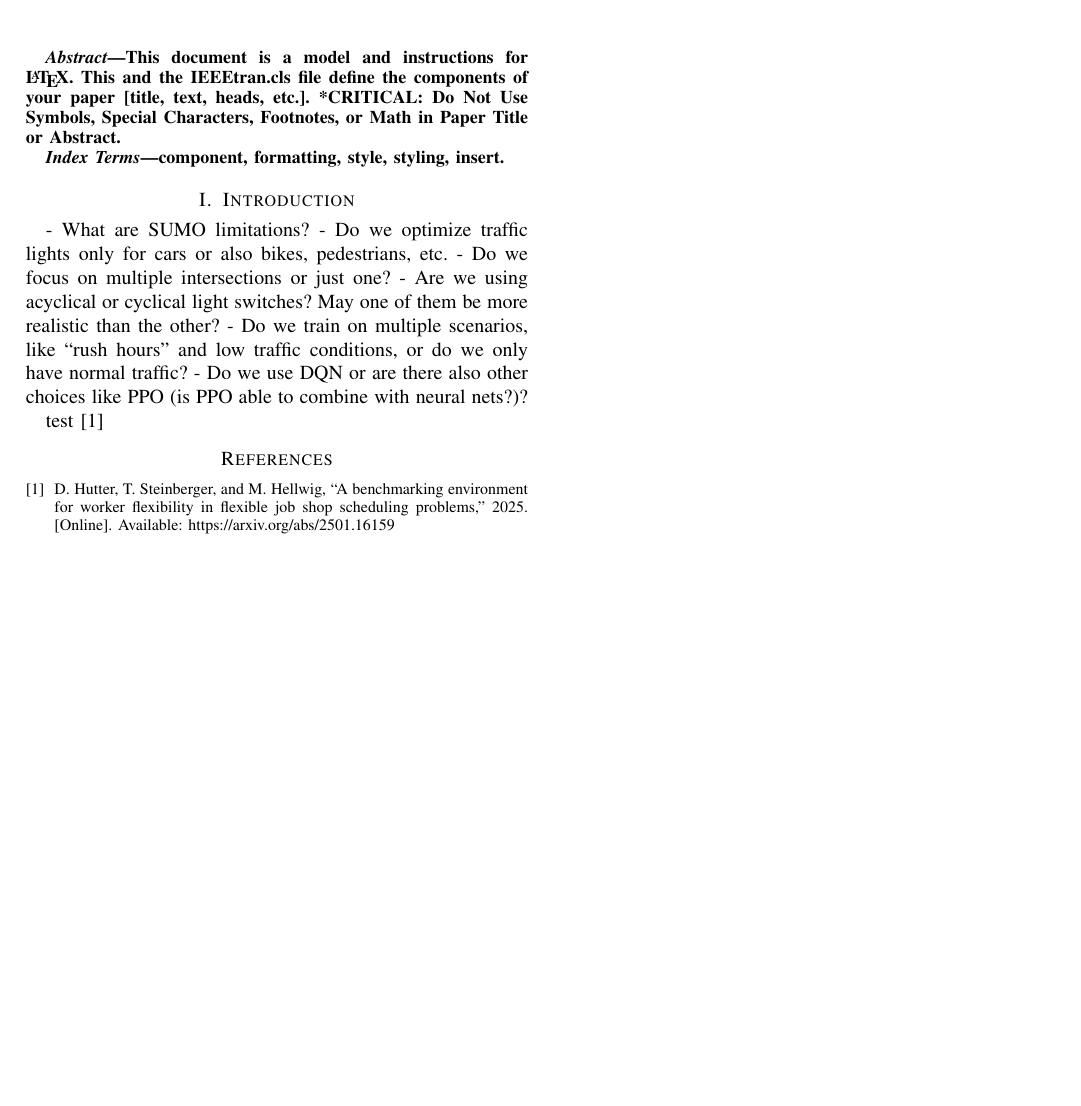
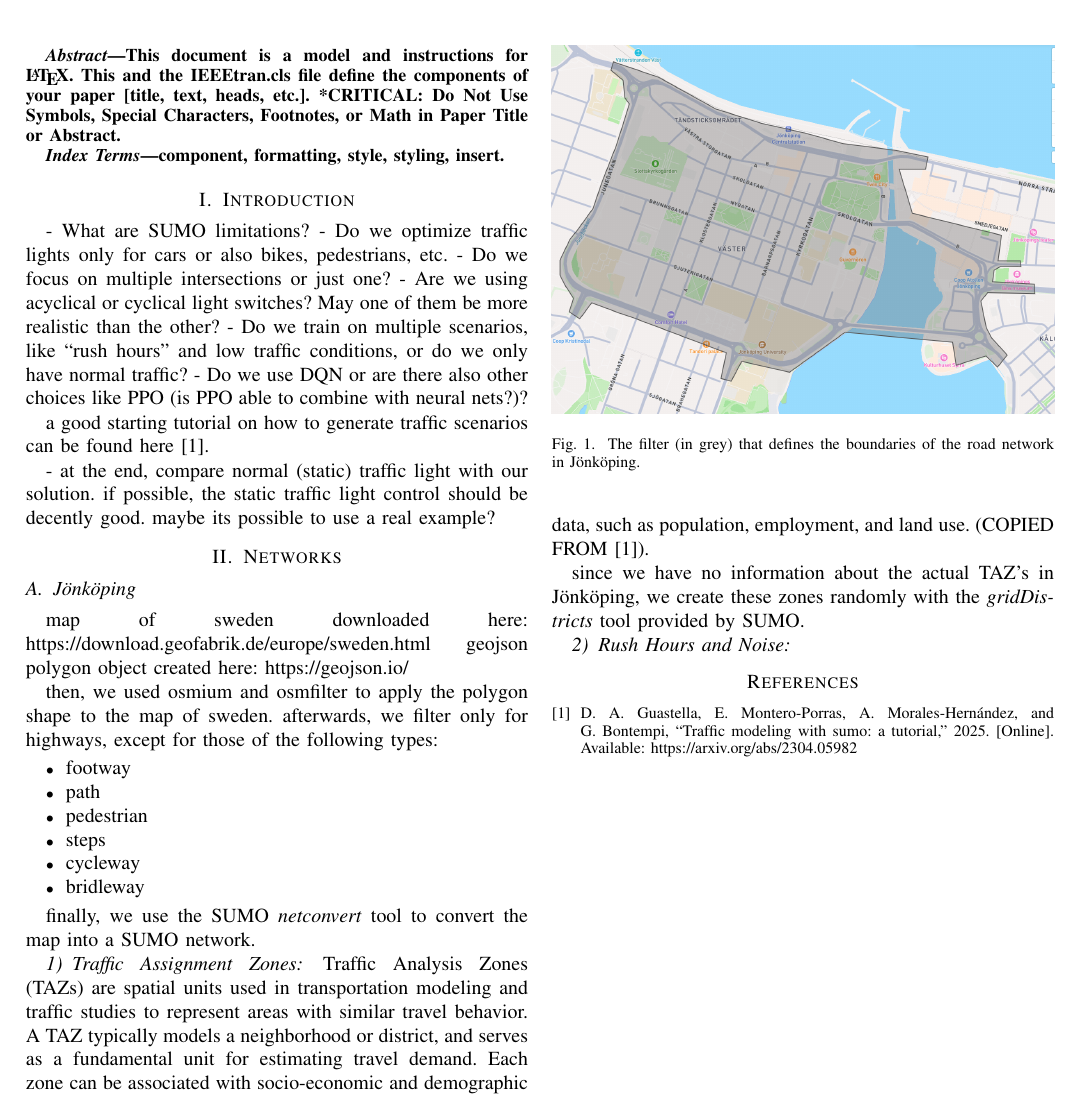
Before and after one commit to benbekir/traffic-rl, a LaTeX paper (report/DRL Traffic Light Control.tex, which reads report/references.bib): part of the page, cut so that both start at the same text, the shorter picture padded with empty space. Compiled offline with pdfLaTeX; a missing font is replaced by an installed copy or a similar font; a LaTeX package or settings file that is missing is left out.

Commit message:
start with basic jönköping network and document process

```diff
--- a/report/DRL Traffic Light Control.tex
+++ b/report/DRL Traffic Light Control.tex
@@ -41,7 +41,44 @@ component, formatting, style, styling, insert.
 - Do we train on multiple scenarios, like “rush hours” and low traffic conditions, or do we only have normal traffic?
 - Do we use DQN or are there also other choices like PPO (is PPO able to combine with neural nets?)?
 
-test \cite{hutter}
+a good starting tutorial on how to generate traffic scenarios can be found here \cite{sumotutorial}.
+
+- at the end, compare normal (static) traffic light with our solution. if possible, the static traffic light control should be decently good. maybe its possible to use a real example?
+
+\section{Networks}
+
+\subsection{Jönköping}
+map of sweden downloaded here: https://download.geofabrik.de/europe/sweden.html
+geojson polygon object created here: https://geojson.io/
+
+\begin{figure}[h]
+\label{fig:geojson-filter}
+\centering
+\includegraphics[width=\columnwidth]{resources/geojson_filter.png}
+\caption{The filter (in grey) that defines the boundaries of the road network in Jönköping.}
+\end{figure}
+
+then, we used osmium and osmfilter to apply the polygon shape to the map of sweden. afterwards, we filter only for highways, except for those of the following types:
+
+\begin{itemize}
+    \item footway
+    \item path
+    \item pedestrian
+    \item steps
+    \item cycleway
+    \item bridleway
+\end{itemize}
+
+finally, we use the SUMO \textit{netconvert} tool to convert the map into a SUMO network.
+
+\subsubsection{Traffic Assignment Zones}
+Traffic Analysis Zones (TAZs) are spatial units used in transportation modeling and traffic studies to represent areas with similar travel behavior. A TAZ typically models a neighborhood or district, and serves
+as a fundamental unit for estimating travel demand. Each zone can be associated with socio-economic and
+demographic data, such as population, employment, and land use. (COPIED FROM \cite{sumotutorial}).
+
+since we have no information about the actual TAZ's in Jönköping, we create these zones randomly with the \textit{gridDistricts} tool provided by SUMO.
+
+\subsubsection{Rush Hours and Noise}
 
 \bibliographystyle{IEEEtran}
 \bibliography{abrv,references}
--- a/report/references.bib
+++ b/report/references.bib
@@ -60,8 +60,3 @@ full names. IEEEtran.bst will automatically abbreviate when it encounters
 full names.
 
 
-@misc{hutter,
-    title={A Benchmarking Environment for Worker Flexibility in Flexible Job Shop Scheduling Problems},
-    author={David Hutter and Thomas Steinberger and Michael Hellwig},
-    year={2025},
-    eprint={2501.16159},
@@ -70,0 +64,4 @@ full names.
+      title={Traffic Modeling with SUMO: a Tutorial},
+      author={Davide Andrea Guastella and Eladio Montero-Porras and Alejandro Morales-Hernández and Gianluca Bontempi},
+      year={2025},
+      eprint={2304.05982},
```
Also changed, not shown: report/DRL Traffic Light Control.pdf, report/resources/geojson_filter.png (added), report/references.bib (7 more changed lines), 15 other files.
